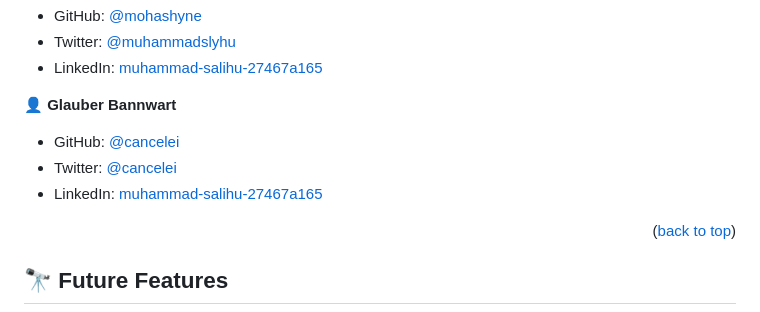
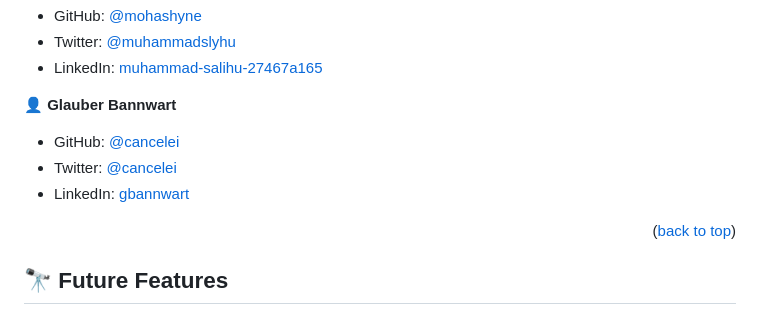
Before and after one commit to cancelei/Awesome-books, a Markdown page: README.md, the part around the change. Rendered like a GitHub page.

Commit message:
Minor readme Update

```diff
--- a/README.md
+++ b/README.md
@@ -161,7 +161,7 @@ Please note that it may take a few moments for GitHub Pages to build and deploy
 
 - GitHub: [@cancelei](https://github.com/cancelei)
 - Twitter: [@cancelei](https://twitter.com/cancelei/)
-- LinkedIn: [muhammad-salihu-27467a165](https://linkedin.com/in/gbannwart/)
+- LinkedIn: [gbannwart](https://linkedin.com/in/gbannwart/)
 <p align="right">(<a href="#readme-top">back to top</a>)</p>
 
 
```
